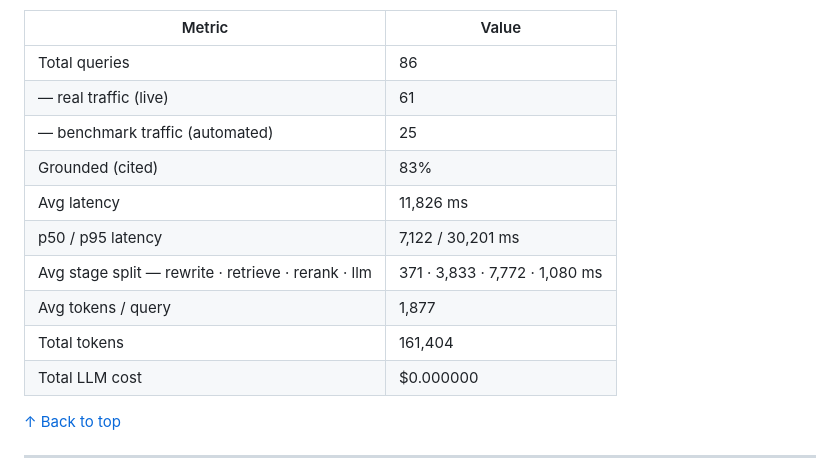
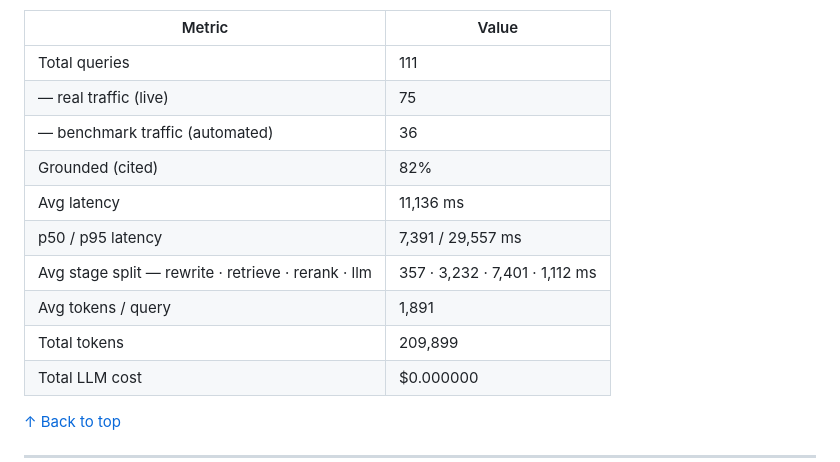
Before and after one commit to shayeeboy/Enterprise-RAG-Assistant, a Markdown page: README.md, the part around one of its changes. GitHub-like rendering.

Commit message:
Observability: benchmark batch — 36 queries total (automated)
Co-Authored-By: Claude Opus 4.8 <noreply@anthropic.com>

```diff
--- a/README.md
+++ b/README.md
@@ -165,15 +165,15 @@ _Auto-updated from **86** logged queries · last refresh 2026-08-08._
 
 | Metric | Value |
 |---|---|
-| Total queries | 86 |
-| — real traffic (live) | 61 |
-| — benchmark traffic (automated) | 25 |
-| Grounded (cited) | 83% |
-| Avg latency | 11,826 ms |
-| p50 / p95 latency | 7,122 / 30,201 ms |
-| Avg stage split — rewrite · retrieve · rerank · llm | 371 · 3,833 · 7,772 · 1,080 ms |
-| Avg tokens / query | 1,877 |
-| Total tokens | 161,404 |
+| Total queries | 111 |
+| — real traffic (live) | 75 |
+| — benchmark traffic (automated) | 36 |
+| Grounded (cited) | 82% |
+| Avg latency | 11,136 ms |
+| p50 / p95 latency | 7,391 / 29,557 ms |
+| Avg stage split — rewrite · retrieve · rerank · llm | 357 · 3,232 · 7,401 · 1,112 ms |
+| Avg tokens / query | 1,891 |
+| Total tokens | 209,899 |
 | Total LLM cost | $0.000000 |
 <!-- STATS:END -->
 
```
Also changed, not shown: other parts of README.md (+1 -1 lines).
